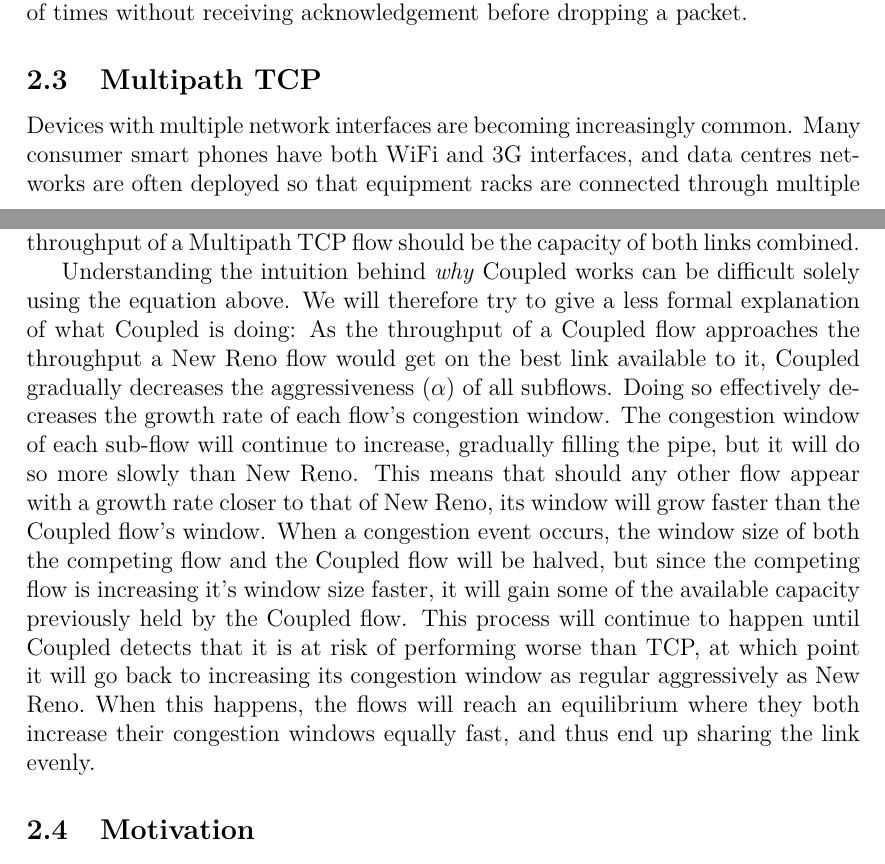
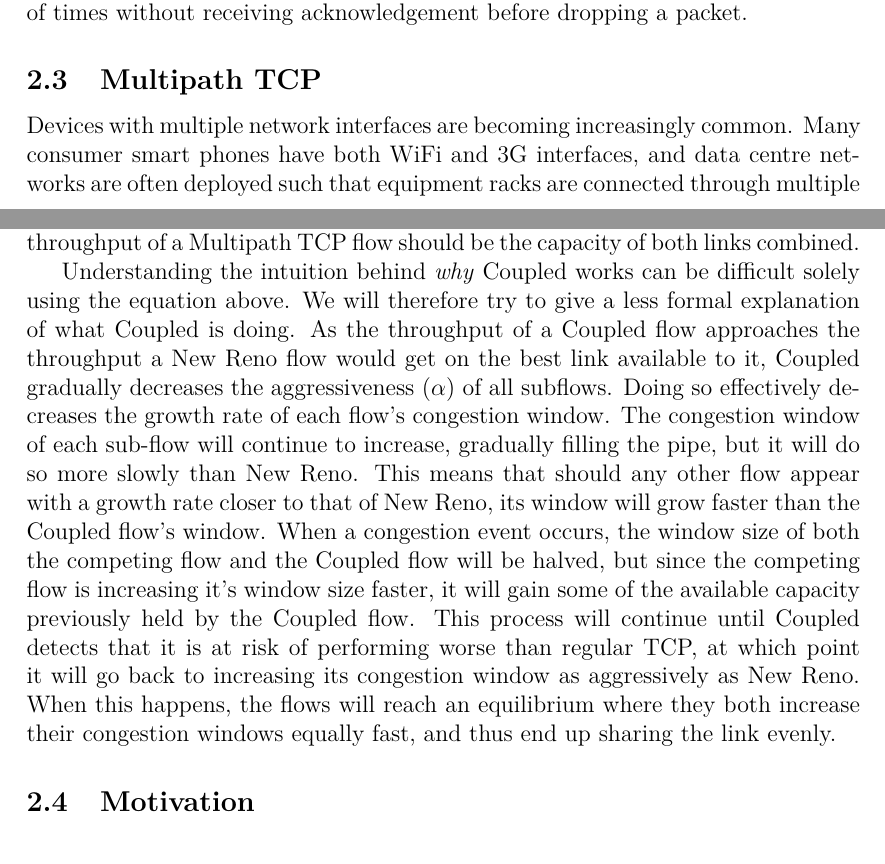
Before and after one commit to jamesbarlow/mptcp, a LaTeX paper (report/report.tex, which reads report/sections/background.tex): two parts of pages 5 and 7 of 29, joined at a grey line, cut so that both start at the same text. Compiled offline with pdfLaTeX.

Commit message:
Small fixes/typos to background-mptcp.

```diff
--- a/report/sections/background.tex
+++ b/report/sections/background.tex
@@ -120,8 +120,8 @@ without receiving acknowledgement before dropping a packet.
 \subsection{Multipath TCP}
 \label{sec:bg:mptcp}
 Devices with multiple network interfaces are becoming increasingly common. Many consumer
-smart phones have both WiFi and 3G interfaces, and data centres networks are
-often deployed so that equipment racks are connected through multiple paths.
+smart phones have both WiFi and 3G interfaces, and data centre networks are
+often deployed such that equipment racks are connected through multiple paths.
 Data centres themselves are often multihomed to improve reliability, meaning
 that they have several points of access to the wider internet. Multipath
 TCP\footnote{RFC 6824 - TCP Extensions for Multipath Operation with Multiple
@@ -182,14 +182,13 @@ to increase at a slower rate than less congested links. This has the effect of
 shifting traffic onto less congested paths, which helps to balance congestion in
 the network.
 
-If the available links are idle, the Coupled algorithm will allow each
-subflow to use the full capacity available to it. For example, with two idle
-links the aggregate throughput of a Multipath TCP flow should be the capacity of
-both links combined.
+If the available links are idle, the Coupled algorithm will allow each subflow to
+use the full capacity available to it. For example, with two idle links the aggregate
+throughput of a Multipath TCP flow should be the capacity of both links combined.
 
 Understanding the intuition behind \textit{why} Coupled works can be difficult
 solely using the equation above. We will therefore try to give a less formal
- explanation of what Coupled is doing: As the throughput of a Coupled
+ explanation of what Coupled is doing. As the throughput of a Coupled
 flow approaches the throughput a New Reno flow would get on the best link
 available to it, Coupled gradually decreases the aggressiveness ($\alpha$)
 of all subflows. Doing so effectively decreases the growth rate of each flow's
@@ -200,9 +199,9 @@ window will grow faster than the Coupled flow's window. When a congestion event
 occurs, the window size of both the competing flow and the Coupled
 flow will be halved, but since the competing flow is increasing it's window size faster,
 it will gain some of the available capacity previously held by the Coupled flow.
-This process will continue to happen until Coupled detects that it is at risk of
-performing worse than TCP, at which point it will go back to increasing its
-congestion window as regular aggressively as New Reno.\@ When this happens, the flows will
+This process will continue until Coupled detects that it is at risk of
+performing worse than regular TCP, at which point it will go back to increasing its
+congestion window as aggressively as New Reno.\@ When this happens, the flows will
 reach an equilibrium where they both increase their congestion windows equally
 fast, and thus end up sharing the link evenly.
 
```
Also changed, not shown: report/sections/background.tex (4 more changed lines).
